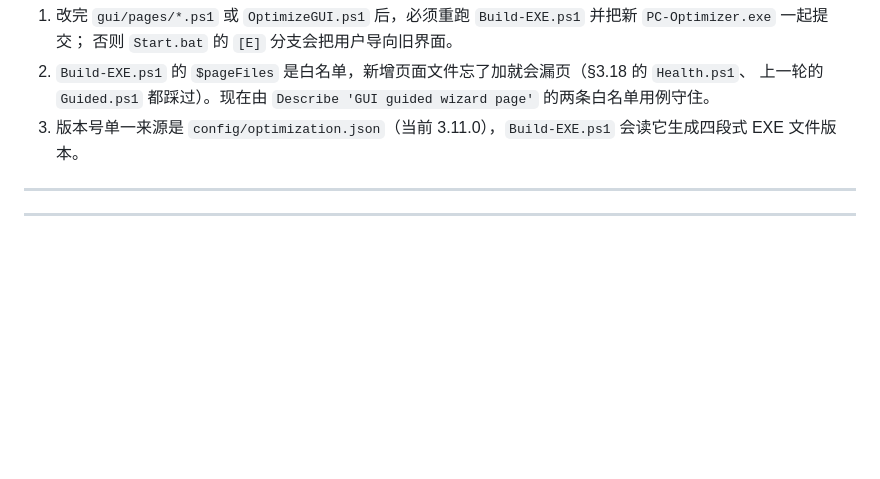
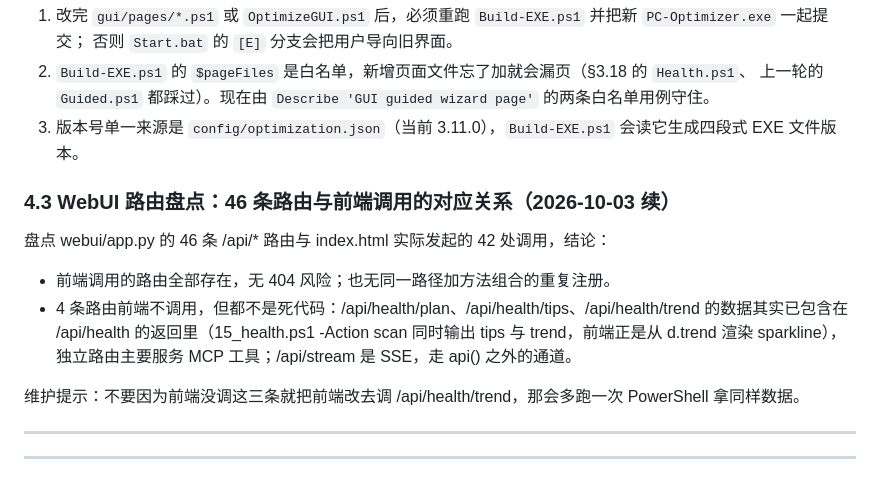
Before and after one commit to cpufreestyle/win-optimizer, a Markdown page: docs/HANDOFF.md, the part around the change. GitHub-like rendering; blank space fills up the shorter version.

Commit message:
docs(handoff): 补 WebUI 路由盘点，记录 46 条路由与前端调用的对应关系 (#38)
- 盘点 app.py 46 条 /api/* 路由与 index.html 42 处实际调用：前端调用的全部存在，无 404

- 4 条前端不调用的路由均非死代码，说明各自归属（MCP 工具 / SSE）

- 写清维护提示：不要把前端改去调 /api/health/trend，那会多跑一次 PowerShell

- 验证: 无代码改动，仅文档

```diff
--- a/docs/HANDOFF.md
+++ b/docs/HANDOFF.md
@@ -540,6 +540,15 @@ v3.10.0（667,648 字节，构建于 PR #26）。`Start.bat` 的 `[E] EXE 程序
    上一轮的 `Guided.ps1` 都踩过）。现在由 `Describe 'GUI guided wizard page'` 的两条白名单用例守住。
 3. 版本号单一来源是 `config/optimization.json`（当前 3.11.0），`Build-EXE.ps1` 会读它生成四段式 EXE 文件版本。
 
+### 4.3 WebUI 路由盘点：46 条路由与前端调用的对应关系（2026-10-03 续）
+
+盘点 webui/app.py 的 46 条 /api/* 路由与 index.html 实际发起的 42 处调用，结论：
+
+- 前端调用的路由全部存在，无 404 风险；也无同一路径加方法组合的重复注册。
+- 4 条路由前端不调用，但都不是死代码：/api/health/plan、/api/health/tips、/api/health/trend 的数据其实已包含在 /api/health 的返回里（15_health.ps1 -Action scan 同时输出 tips 与 trend，前端正是从 d.trend 渲染 sparkline），独立路由主要服务 MCP 工具；/api/stream 是 SSE，走 api() 之外的通道。
+
+维护提示：不要因为前端没调这三条就把前端改去调 /api/health/trend，那会多跑一次 PowerShell 拿同样数据。
+
 ---
 
 ---
```
